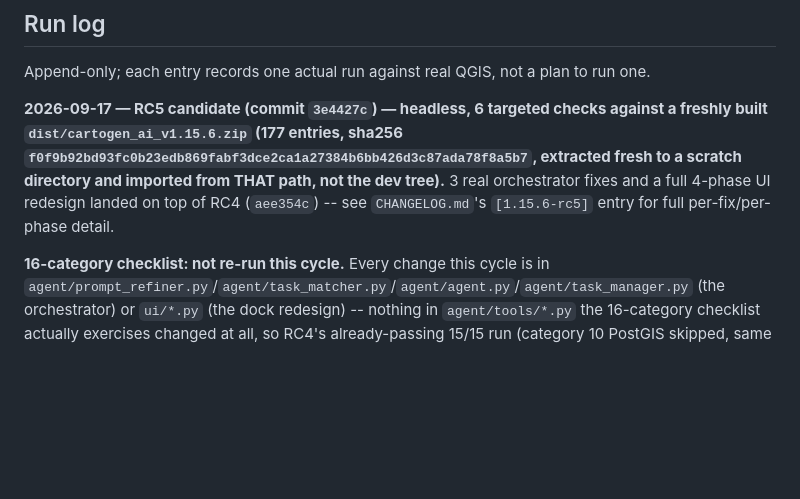
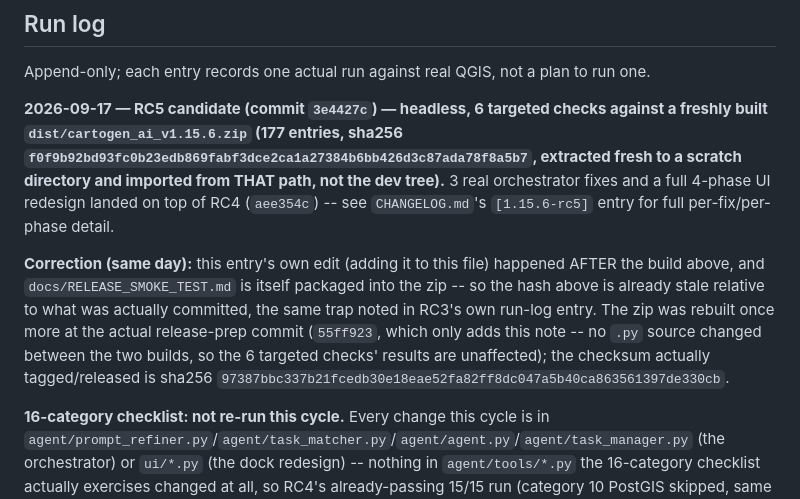
Before and after one commit to http-solution/cartogen-ai-qgis-plugin, a Markdown page: docs/RELEASE_SMOKE_TEST.md, the part around the change. Drawn GitHub-style; blank space fills up the shorter version.

Commit message:
docs(release): correct rc5's smoke-test checksum to the post-commit rebuild
The run-log entry was written before the release-prep commit, but
docs/RELEASE_SMOKE_TEST.md is itself packaged into the zip -- so its own
hash was stale the moment it was written, same trap rc3's run log already
has a correction note for. No .py source changed between the two builds.

Co-Authored-By: Claude Sonnet 5 <noreply@anthropic.com>

```diff
--- a/docs/RELEASE_SMOKE_TEST.md
+++ b/docs/RELEASE_SMOKE_TEST.md
@@ -70,6 +70,14 @@ built `dist/cartogen_ai_v1.15.6.zip` (177 entries, sha256
 directory and imported from THAT path, not the dev tree).** 3 real orchestrator fixes and a full
 4-phase UI redesign landed on top of RC4 (`aee354c`) -- see `CHANGELOG.md`'s `[1.15.6-rc5]` entry
 for full per-fix/per-phase detail.
+
+**Correction (same day):** this entry's own edit (adding it to this file) happened AFTER the
+build above, and `docs/RELEASE_SMOKE_TEST.md` is itself packaged into the zip -- so the hash
+above is already stale relative to what was actually committed, the same trap noted in RC3's own
+run-log entry. The zip was rebuilt once more at the actual release-prep commit (`55ff923`, which
+only adds this note -- no `.py` source changed between the two builds, so the 6 targeted checks'
+results are unaffected); the checksum actually tagged/released is sha256
+`97387bbc337b21fcedb30e18eae52fa82ff8dc047a5b40ca863561397de330cb`.
 
 **16-category checklist: not re-run this cycle.** Every change this cycle is in
 `agent/prompt_refiner.py`/`agent/task_matcher.py`/`agent/agent.py`/`agent/task_manager.py` (the
```
